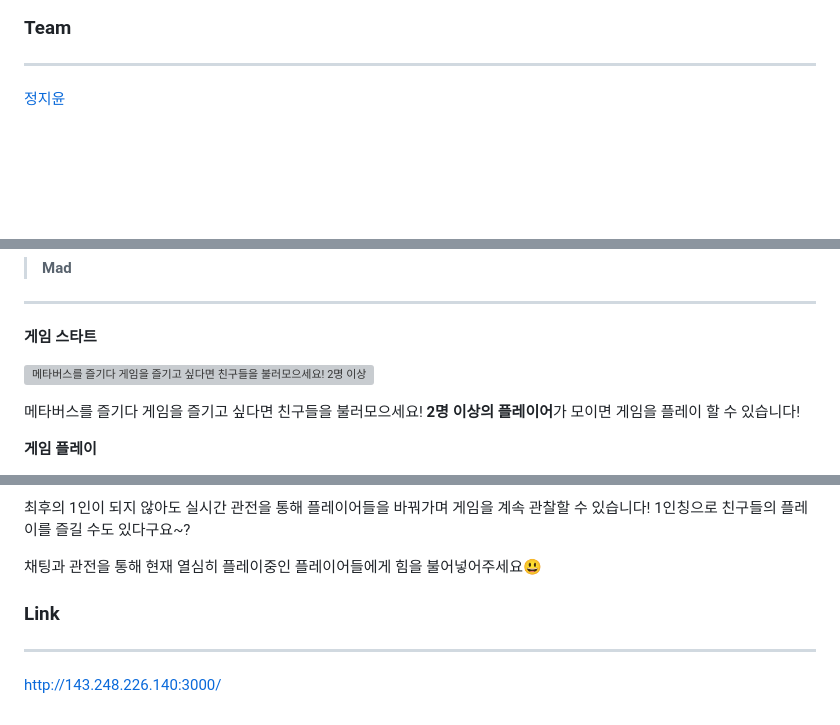
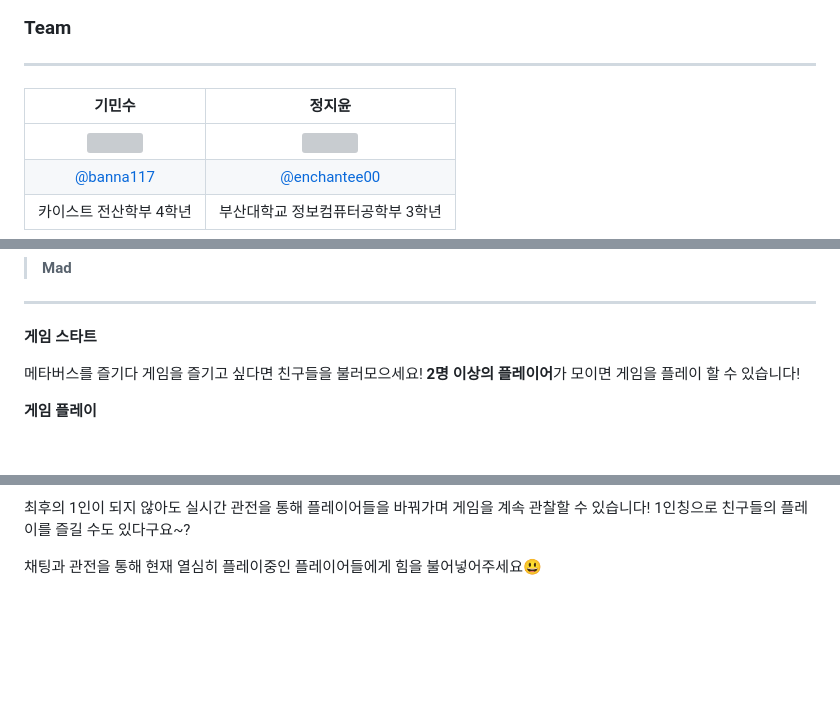
Before and after one commit to enchantee00/MadCamp-week3, a Markdown page: README.md, 3 parts joined by grey strips. Rendered like a GitHub page; blank space fills up the shorter version; grey boxes are pictures that could not be loaded.

```diff
--- a/README.md
+++ b/README.md
@@ -16,5 +16,9 @@
 
 ---
 
-[정지윤](https://www.notion.so/c7914c4f26c14d3fb773bbac5678bd27?pvs=21)
+|      기민수       |          정지윤         |
+| :------------------------------------------------------------------------------: | :---------------------------------------------------------------------------------------------------------------------------------------------------: |
+|   <img width="100px" src="https://github.com/user-attachments/assets/3401a4d8-a514-441f-8692-82ec2833bd40" />    |                      <img width="100px" src="https://github.com/enchantee00/MadCamp-week1/assets/62553866/67b24f11-2c48-4704-ac34-6c3be41c9982" />    |
+|   [@banna117](https://github.com/banna117)   |    [@enchantee00](https://github.com/enchantee00)  |
+| 카이스트 전산학부 4학년 | 부산대학교 정보컴퓨터공학부 3학년 |
 
@@ -121,8 +145,6 @@
 
 **게임 스타트**
 
-![메타버스를 즐기다 게임을 즐기고 싶다면 친구들을 불러모으세요!
-**2명 이상의 플레이어**가 모이면 게임을 플레이 할 수 있습니다!](Untitled%206559e341a73f49e59525679c1a54f4fb/Untitled.png)
 
 메타버스를 즐기다 게임을 즐기고 싶다면 친구들을 불러모으세요!
 **2명 이상의 플레이어**가 모이면 게임을 플레이 할 수 있습니다!
@@ -144,9 +166,3 @@
 최후의 1인이 되지 않아도 실시간 관전을 통해 플레이어들을 바꿔가며 게임을 계속 관찰할 수 있습니다! 1인칭으로 친구들의 플레이를 즐길 수도 있다구요~?
 
 채팅과 관전을 통해 현재 열심히 플레이중인 플레이어들에게 힘을 불어넣어주세요😃
-
-### Link
-
----
-
-[http://143.248.226.140:3000/](http://143.248.226.140:3000/)
```
Also changed, not shown: other parts of README.md (+36 -16 lines).
